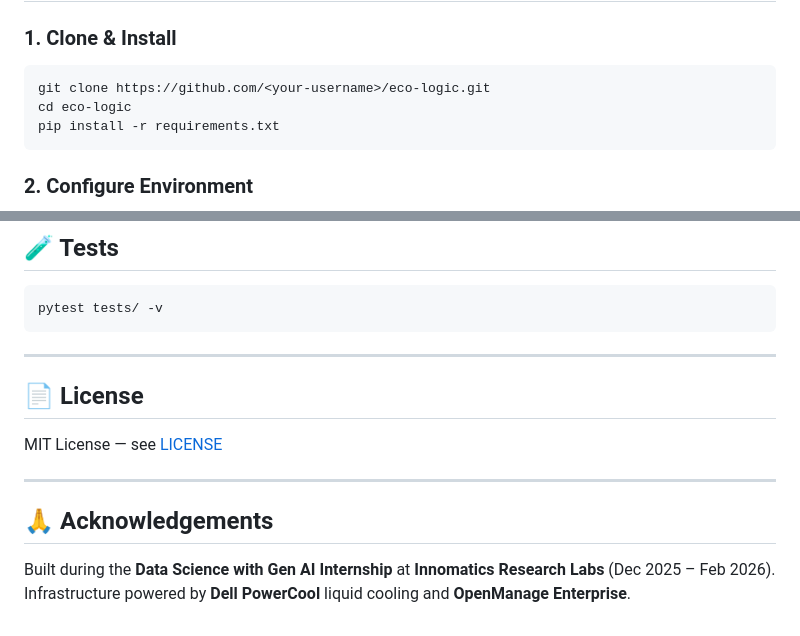
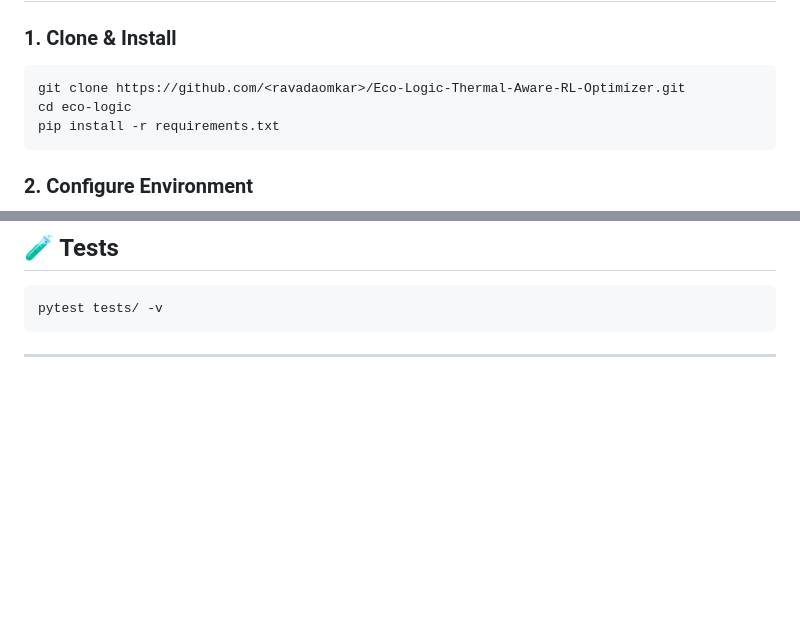
Before and after one commit to ravadaomkar/Eco-Logic-Thermal-Aware-RL-Optimizer, a Markdown page: README.md, 2 parts joined by grey strips. Drawn GitHub-style; blank space fills up the shorter version.

Commit message:
Update README with new repo link

````diff
--- a/README.md
+++ b/README.md
@@ -84,7 +84,7 @@ eco-logic/
 ### 1. Clone & Install
 
 ```bash
-git clone https://github.com/<your-username>/eco-logic.git
+git clone https://github.com/<ravadaomkar>/Eco-Logic-Thermal-Aware-RL-Optimizer.git
 cd eco-logic
 pip install -r requirements.txt
 ```
@@ -198,14 +198,3 @@ pytest tests/ -v
 ```
 
 ---
-
-## 📄 License
-
-MIT License — see [LICENSE](LICENSE)
-
----
-
-## 🙏 Acknowledgements
-
-Built during the **Data Science with Gen AI Internship** at **Innomatics Research Labs** (Dec 2025 – Feb 2026).
-Infrastructure powered by **Dell PowerCool** liquid cooling and **OpenManage Enterprise**.
````
